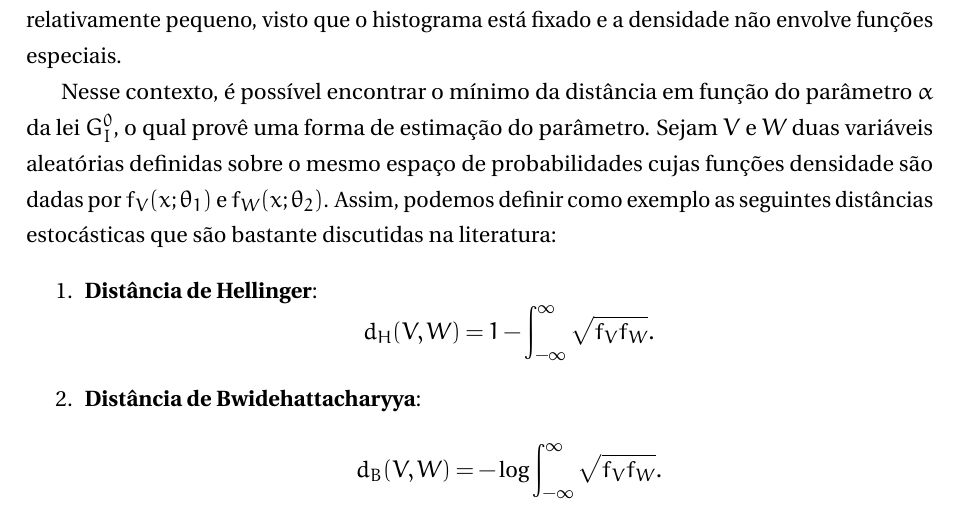
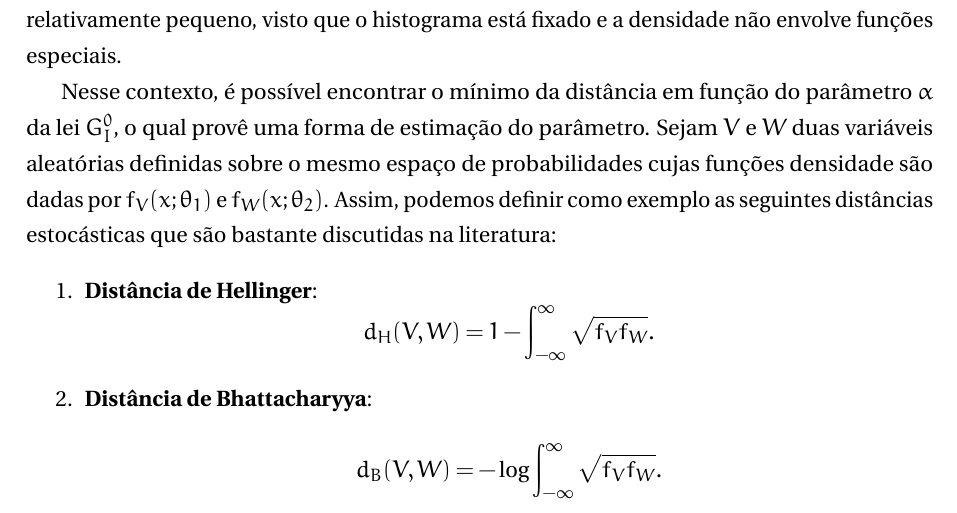
Before and after one commit to mgleysson/LaCCAN, a LaTeX thesis (Source/Theses/Undergraduate/tcc.tex, which reads Source/Theses/Undergraduate/capitulos/fundamentacao.tex): part of page 33 of 66, cut so that both start at the same text. Compiled offline with pdfLaTeX.

Commit message:
corrigindo pequenos detalhes

```diff
--- a/Source/Theses/Undergraduate/capitulos/fundamentacao.tex
+++ b/Source/Theses/Undergraduate/capitulos/fundamentacao.tex
@@ -428,7 +428,7 @@ Sejam $V$ e $W$ duas variáveis aleatórias definidas sobre o mesmo espaço de p
 Assim, podemos definir como exemplo as seguintes distâncias estocásticas que são bastante discutidas na literatura:
 \begin{enumerate}
     \item \textbf{Distância de Hellinger}: $$ d_H(V,W) = 1 - \int_{-\infty}^{\infty}\sqrt{f_V f_W}.$$
-    \item \textbf{Distância de Bwidehattacharyya}: $$d_B(V,W) = -\log\int_{-\infty}^{\infty}\sqrt{f_V f_W}.$$
+    \item \textbf{Distância de Bhattacharyya}: $$d_B(V,W) = -\log\int_{-\infty}^{\infty}\sqrt{f_V f_W}.$$
     \item\textbf{Distância Triangular}: $$d_T(V,W) = \int_{-\infty}^{\infty}\dfrac{(f_V - f_W)^2}{f_V + f_W}.$$
     \item \textbf{Distância de Rényi de ordem $\beta$}: $$d_R^\beta(V,W) = \dfrac{1}{2(\beta-1)}\log\int_{-\infty}^{\infty}(f_V^{\beta}f_W^{1-\beta} + f_V^{1-\beta}f_W^{\beta}).$$
 \end{enumerate}
```
Also changed, not shown: Source/Theses/Undergraduate/plots/Runtime_1.pdf, Source/Theses/Undergraduate/plots/Runtime_2.pdf.
